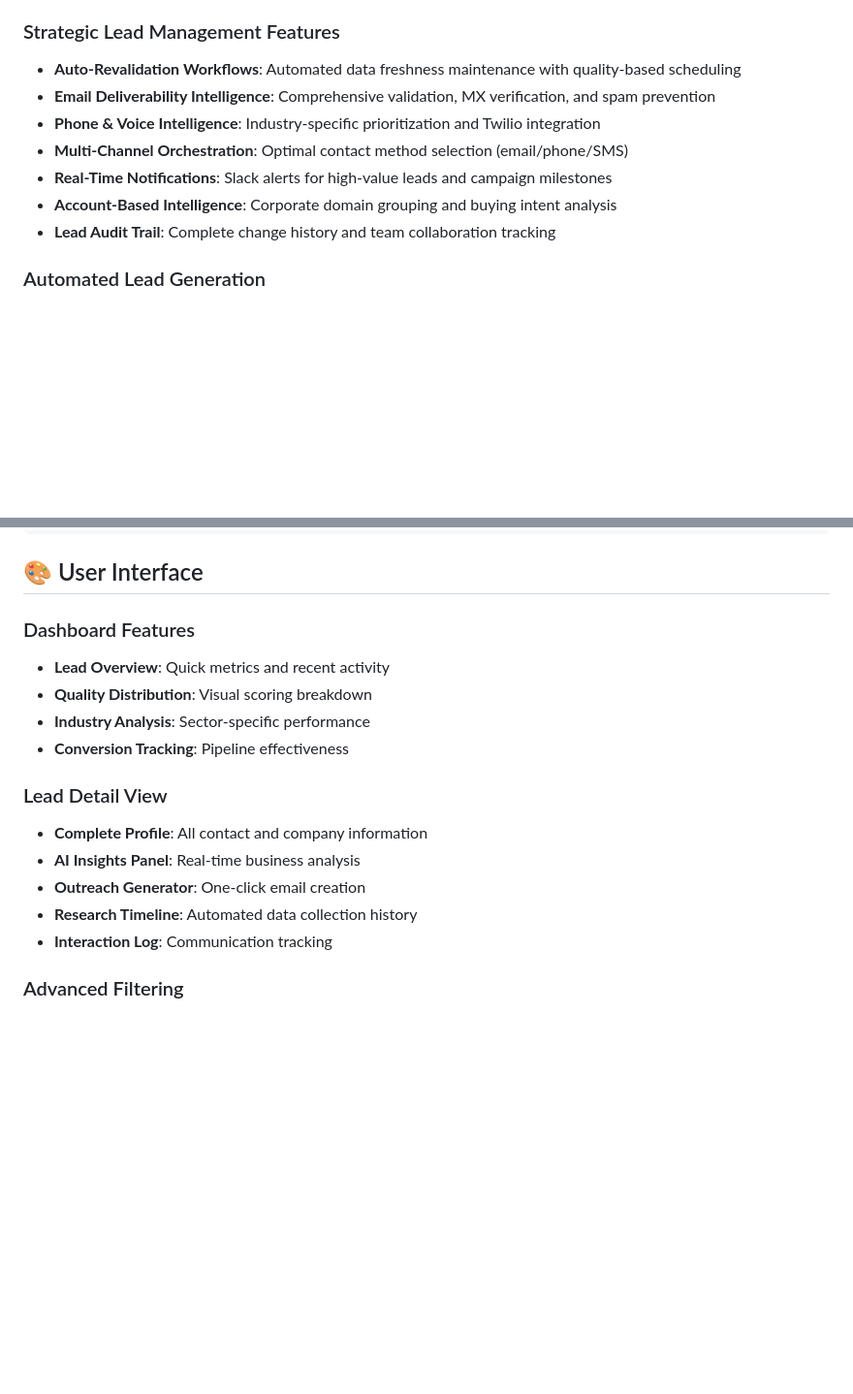
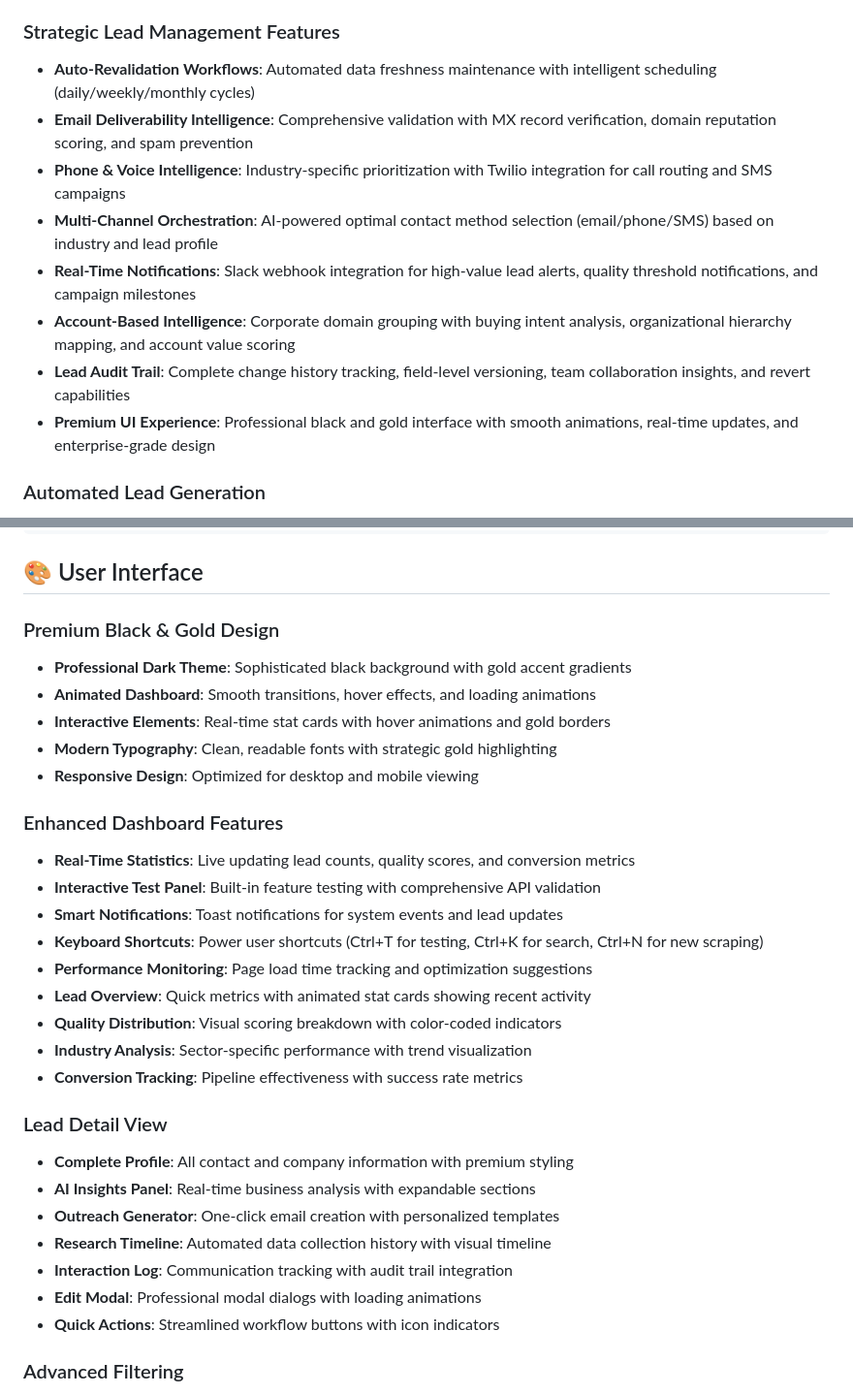
Before and after one commit to Danticipation/LEADNGN, a Markdown page: README.md, 2 parts joined by grey strips. Shown at 97% size. GitHub-like rendering; blank space fills up the shorter version.

```diff
--- a/README.md
+++ b/README.md
@@ -37,13 +37,14 @@ LeadNGN is an advanced lead generation and management platform that combines aut
 - **Industry Intelligence**: Specialized knowledge for HVAC, Dental, Legal, and other high-value sectors
 
 ### Strategic Lead Management Features
-- **Auto-Revalidation Workflows**: Automated data freshness maintenance with quality-based scheduling
-- **Email Deliverability Intelligence**: Comprehensive validation, MX verification, and spam prevention
-- **Phone & Voice Intelligence**: Industry-specific prioritization and Twilio integration
-- **Multi-Channel Orchestration**: Optimal contact method selection (email/phone/SMS)
-- **Real-Time Notifications**: Slack alerts for high-value leads and campaign milestones
-- **Account-Based Intelligence**: Corporate domain grouping and buying intent analysis
-- **Lead Audit Trail**: Complete change history and team collaboration tracking
+- **Auto-Revalidation Workflows**: Automated data freshness maintenance with intelligent scheduling (daily/weekly/monthly cycles)
+- **Email Deliverability Intelligence**: Comprehensive validation with MX record verification, domain reputation scoring, and spam prevention
+- **Phone & Voice Intelligence**: Industry-specific prioritization with Twilio integration for call routing and SMS campaigns
+- **Multi-Channel Orchestration**: AI-powered optimal contact method selection (email/phone/SMS) based on industry and lead profile
+- **Real-Time Notifications**: Slack webhook integration for high-value lead alerts, quality threshold notifications, and campaign milestones
+- **Account-Based Intelligence**: Corporate domain grouping with buying intent analysis, organizational hierarchy mapping, and account value scoring
+- **Lead Audit Trail**: Complete change history tracking, field-level versioning, team collaboration insights, and revert capabilities
+- **Premium UI Experience**: Professional black and gold interface with smooth animations, real-time updates, and enterprise-grade design
 
 ### Automated Lead Generation
 - **Multi-Source Web Scraping**: Google search, business directories, and company websites
@@ -304,18 +312,32 @@ GET /api/analytics/quality       # Lead quality trends
 
 ## 🎨 User Interface
 
-### Dashboard Features
-- **Lead Overview**: Quick metrics and recent activity
-- **Quality Distribution**: Visual scoring breakdown
-- **Industry Analysis**: Sector-specific performance
-- **Conversion Tracking**: Pipeline effectiveness
+### Premium Black & Gold Design
+- **Professional Dark Theme**: Sophisticated black background with gold accent gradients
+- **Animated Dashboard**: Smooth transitions, hover effects, and loading animations
+- **Interactive Elements**: Real-time stat cards with hover animations and gold borders
+- **Modern Typography**: Clean, readable fonts with strategic gold highlighting
+- **Responsive Design**: Optimized for desktop and mobile viewing
+
+### Enhanced Dashboard Features
+- **Real-Time Statistics**: Live updating lead counts, quality scores, and conversion metrics
+- **Interactive Test Panel**: Built-in feature testing with comprehensive API validation
+- **Smart Notifications**: Toast notifications for system events and lead updates
+- **Keyboard Shortcuts**: Power user shortcuts (Ctrl+T for testing, Ctrl+K for search, Ctrl+N for new scraping)
+- **Performance Monitoring**: Page load time tracking and optimization suggestions
+- **Lead Overview**: Quick metrics with animated stat cards showing recent activity
+- **Quality Distribution**: Visual scoring breakdown with color-coded indicators
+- **Industry Analysis**: Sector-specific performance with trend visualization
+- **Conversion Tracking**: Pipeline effectiveness with success rate metrics
 
 ### Lead Detail View
-- **Complete Profile**: All contact and company information
-- **AI Insights Panel**: Real-time business analysis
-- **Outreach Generator**: One-click email creation
-- **Research Timeline**: Automated data collection history
-- **Interaction Log**: Communication tracking
+- **Complete Profile**: All contact and company information with premium styling
+- **AI Insights Panel**: Real-time business analysis with expandable sections
+- **Outreach Generator**: One-click email creation with personalized templates
+- **Research Timeline**: Automated data collection history with visual timeline
+- **Interaction Log**: Communication tracking with audit trail integration
+- **Edit Modal**: Professional modal dialogs with loading animations
+- **Quick Actions**: Streamlined workflow buttons with icon indicators
 
 ### Advanced Filtering
 - **Multi-Field Search**: Company, contact, email, industry
```
Also changed, not shown: other parts of README.md (+37 -24 lines), CURRENT_STATUS.md (added, +241 -0 lines).
